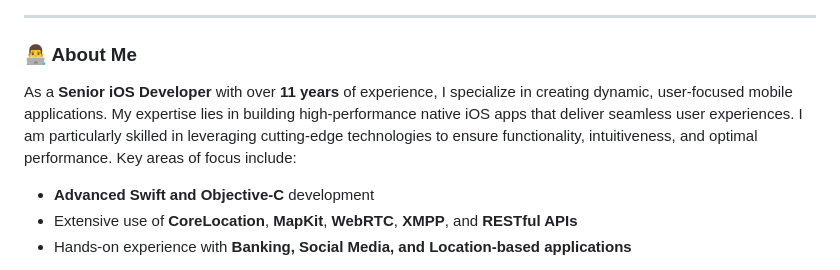
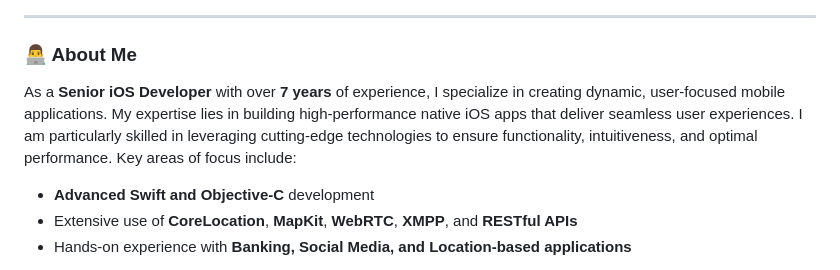
Before and after one commit to SulemanAli303/sulemanali303, a Markdown page: README.md, the part around the change. Drawn GitHub-style.

```diff
--- a/README.md
+++ b/README.md
@@ -23,7 +23,7 @@
 
 ### 👨‍💻 About Me
 
-As a **Senior iOS Developer** with over **11 years** of experience, I specialize in creating dynamic, user-focused mobile applications. My expertise lies in building high-performance native iOS apps that deliver seamless user experiences. I am particularly skilled in leveraging cutting-edge technologies to ensure functionality, intuitiveness, and optimal performance. Key areas of focus include:
+As a **Senior iOS Developer** with over **7 years** of experience, I specialize in creating dynamic, user-focused mobile applications. My expertise lies in building high-performance native iOS apps that deliver seamless user experiences. I am particularly skilled in leveraging cutting-edge technologies to ensure functionality, intuitiveness, and optimal performance. Key areas of focus include:
 
 - **Advanced Swift and Objective-C** development
 - Extensive use of **CoreLocation**, **MapKit**, **WebRTC**, **XMPP**, and **RESTful APIs**
```
